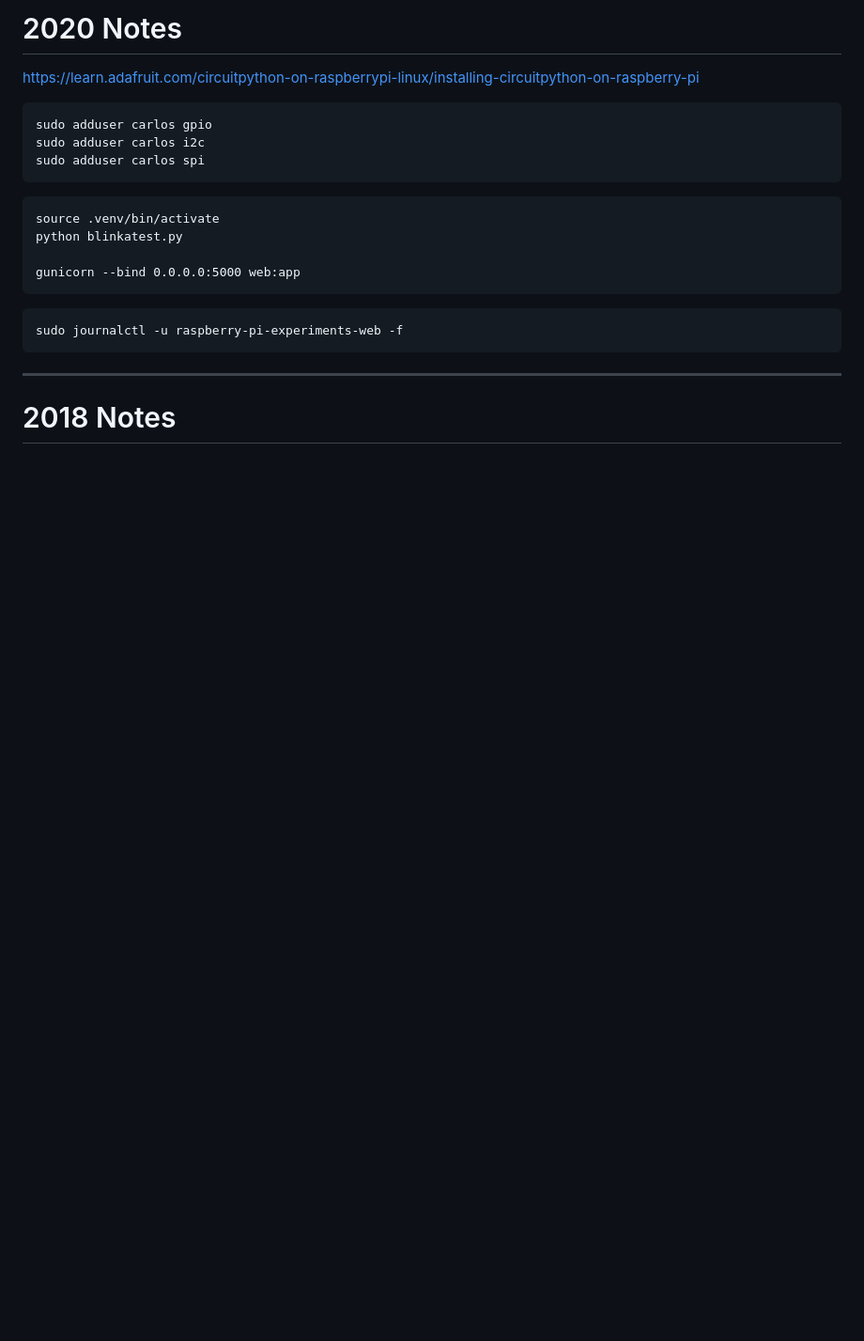
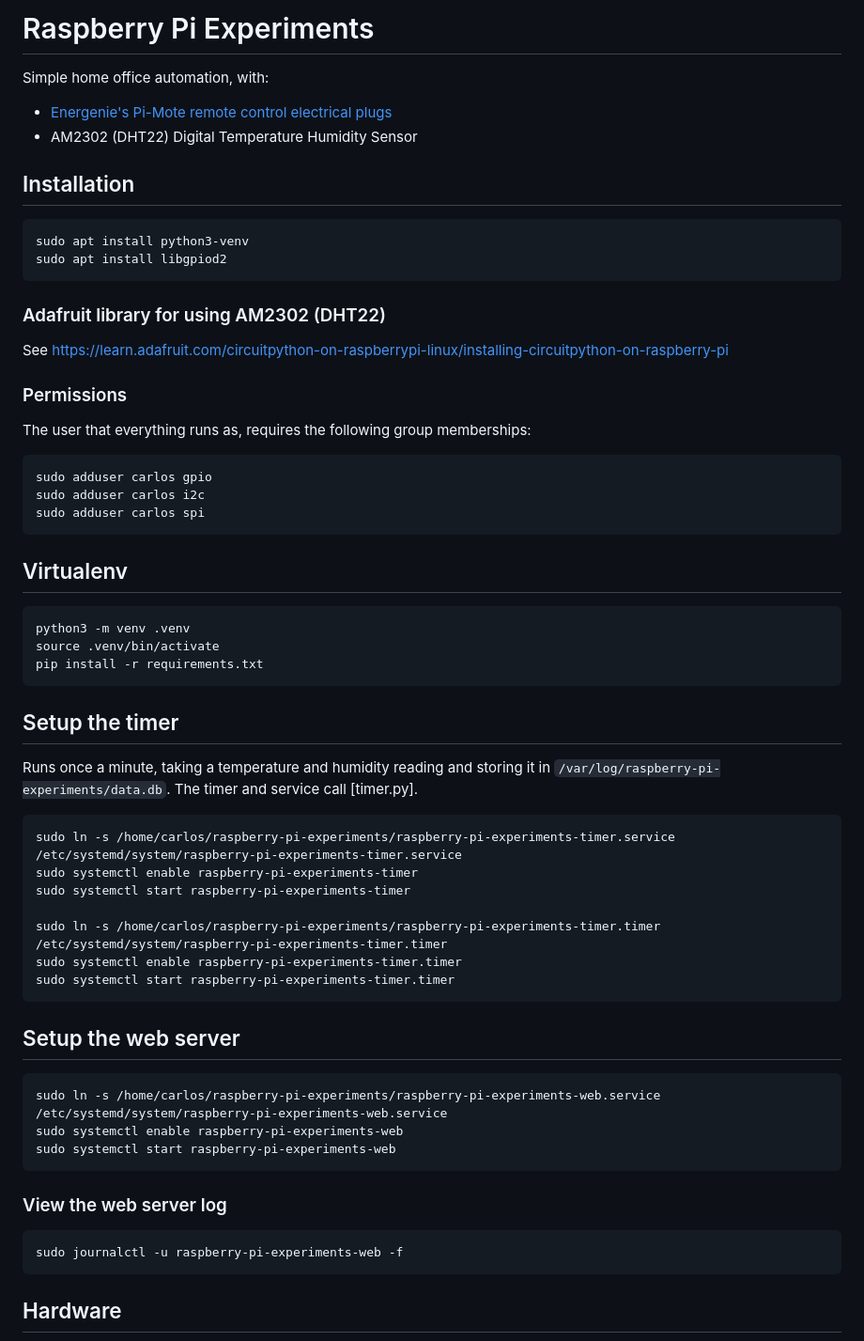
Before and after one commit to cdacos/raspberry-pi-experiments, a Markdown page: README.md, the part around the change printed below. Shown: that part at 94% size. GitHub-like rendering; blank space fills up the shorter version.

````diff
--- a/README.md
+++ b/README.md
@@ -1,6 +1,24 @@
-# 2020 Notes
+# Raspberry Pi Experiments
 
-https://learn.adafruit.com/circuitpython-on-raspberrypi-linux/installing-circuitpython-on-raspberry-pi
+Simple home office automation, with:
+
+- [Energenie's Pi-Mote remote control electrical plugs](https://energenie4u.co.uk/catalogue/product/ENER002-2PI)
+- AM2302 (DHT22) Digital Temperature Humidity Sensor
+
+## Installation
+
+```
+sudo apt install python3-venv
+sudo apt install libgpiod2
+```
+
+### Adafruit library for using AM2302 (DHT22)
+
+See https://learn.adafruit.com/circuitpython-on-raspberrypi-linux/installing-circuitpython-on-raspberry-pi
+
+### Permissions
+
+The user that everything runs as, requires the following group memberships:
 
 ```
 sudo adduser carlos gpio
@@ -8,17 +26,41 @@ sudo adduser carlos i2c
 sudo adduser carlos spi
 ```
 
+## Virtualenv
+
 ```
+python3 -m venv .venv
 source .venv/bin/activate
-python blinkatest.py
+pip install -r requirements.txt
+```
 
-gunicorn --bind 0.0.0.0:5000 web:app
+## Setup the timer
+
+Runs once a minute, taking a temperature and humidity reading and storing it in `/var/log/raspberry-pi-experiments/data.db`. The timer and service call [timer.py].
+
 ```
+sudo ln -s /home/carlos/raspberry-pi-experiments/raspberry-pi-experiments-timer.service /etc/systemd/system/raspberry-pi-experiments-timer.service
+sudo systemctl enable raspberry-pi-experiments-timer
+sudo systemctl start raspberry-pi-experiments-timer
+
+sudo ln -s /home/carlos/raspberry-pi-experiments/raspberry-pi-experiments-timer.timer /etc/systemd/system/raspberry-pi-experiments-timer.timer
+sudo systemctl enable raspberry-pi-experiments-timer.timer
+sudo systemctl start raspberry-pi-experiments-timer.timer
+```
+
+## Setup the web server
+
+```
+sudo ln -s /home/carlos/raspberry-pi-experiments/raspberry-pi-experiments-web.service /etc/systemd/system/raspberry-pi-experiments-web.service
+sudo systemctl enable raspberry-pi-experiments-web
+sudo systemctl start raspberry-pi-experiments-web
+```
+
+### View the web server log
 
 ```
 sudo journalctl -u raspberry-pi-experiments-web -f
 ```
 
----
-# 2018 Notes
+## Hardware
 
````
Also changed, not shown: other parts of README.md (+4 -30 lines), docs/2018_Notes.md (added, +35 -0 lines), docs/components.jpg (added), docs/gpio.jpg (added).
